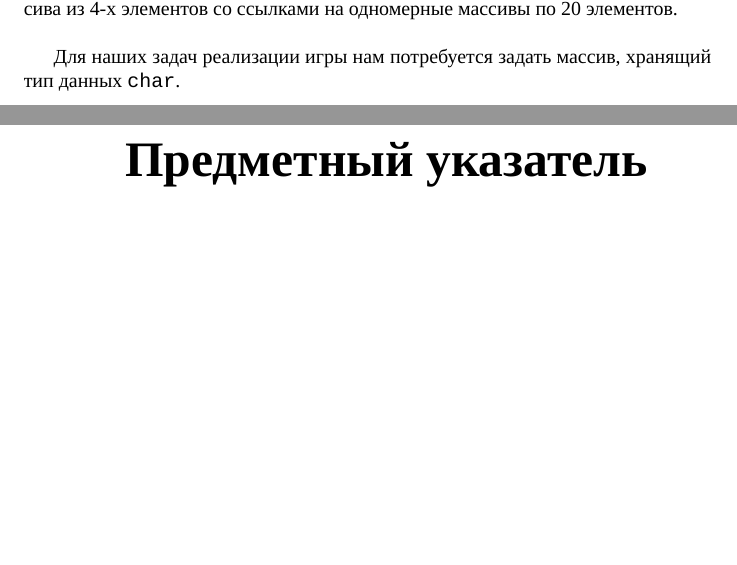
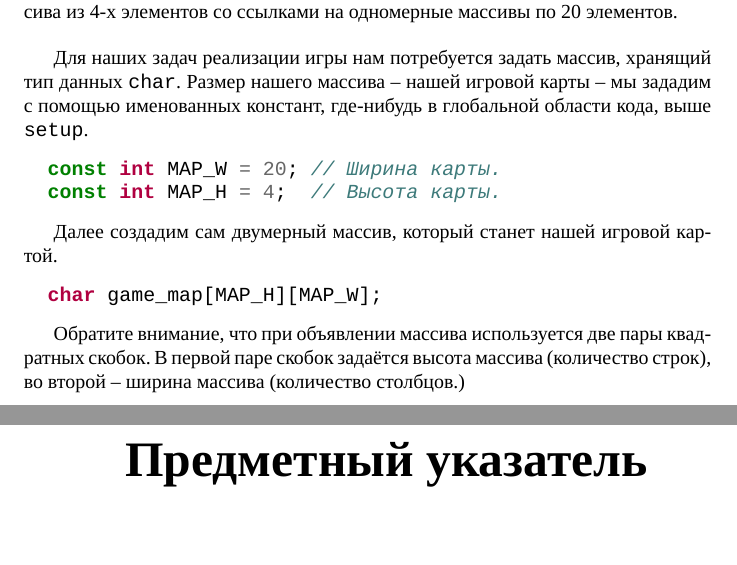
Before and after one commit to artyom-poptsov/SPARC, a LaTeX thesis (sparc.tex, which reads sections/game-dev-buttons.tex): two parts of pages 95 and 96 of 101, joined at a grey line, cut so that both start at the same text, the shorter picture padded with empty space. Compiled offline with XeLaTeX; a LaTeX package or settings file that is missing is left out.

Commit message:
sections/game-dev-buttons.tex: Дополнение

```diff
--- a/sections/game-dev-buttons.tex
+++ b/sections/game-dev-buttons.tex
@@ -491,6 +491,23 @@ Arduino считает это значение единицей.
 \end{figure}
 
 Для наших задач реализации игры нам потребуется задать массив, хранящий тип
-данных \texttt{char}.
+данных \texttt{char}.  Размер нашего массива -- нашей игровой карты -- мы
+зададим с помощью именованных констант, где-нибудь в глобальной области кода,
+выше \texttt{setup}.
+
+\begin{minted}{cpp}
+  const int MAP_W = 20; // Ширина карты.
+  const int MAP_H = 4;  // Высота карты.
+\end{minted}
+
+Далее создадим сам двумерный массив, который станет нашей игровой картой.
+
+\begin{minted}{cpp}
+  char game_map[MAP_H][MAP_W];
+\end{minted}
+
+Обратите внимание, что при объявлении массива используется две пары квадратных
+скобок.  В первой паре скобок задаётся высота массива (количество строк), во
+второй -- ширина массива (количество столбцов.)
 
 \end{document}
```
